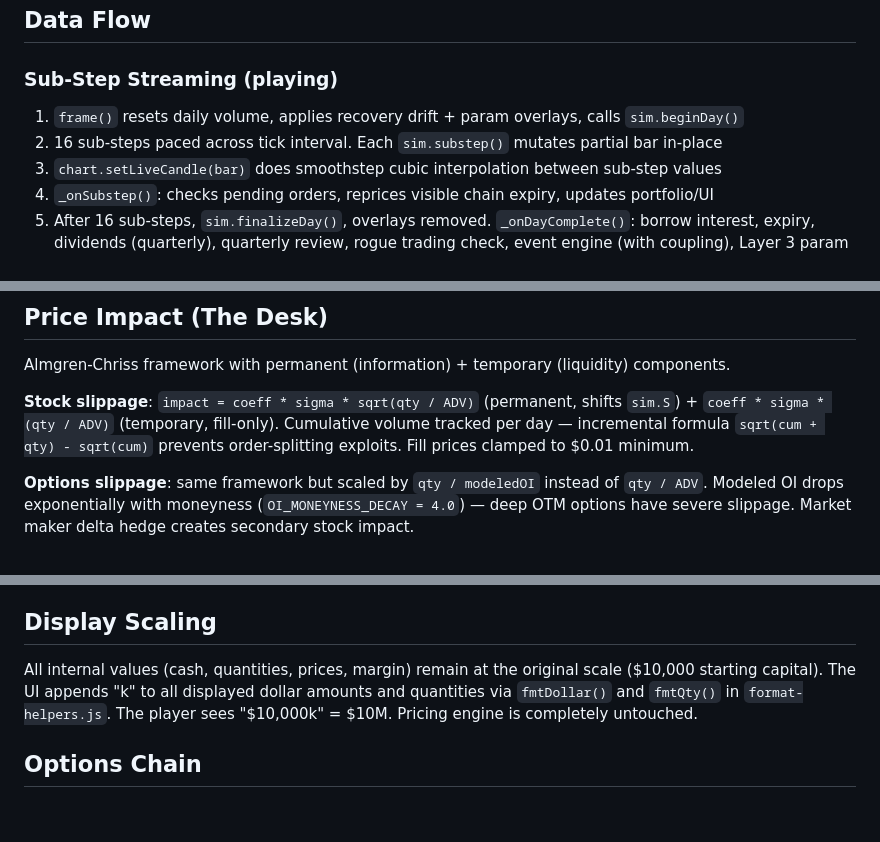
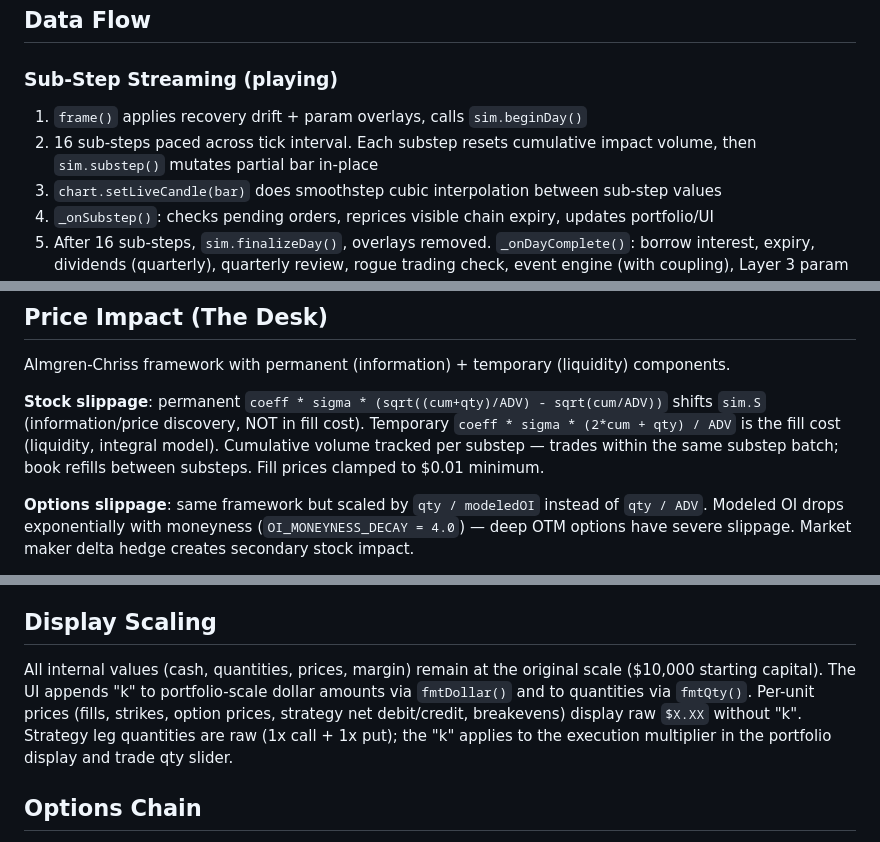
Before and after one commit to a9lim/finsim, a Markdown page: CLAUDE.md, 3 parts joined by grey strips. Rendered like a GitHub page; blank space fills up the shorter version.

```diff
--- a/CLAUDE.md
+++ b/CLAUDE.md
@@ -151,8 +152,8 @@ main.js
 
 ### Sub-Step Streaming (playing)
 
-1. `frame()` resets daily volume, applies recovery drift + param overlays, calls `sim.beginDay()`
-2. 16 sub-steps paced across tick interval. Each `sim.substep()` mutates partial bar in-place
+1. `frame()` applies recovery drift + param overlays, calls `sim.beginDay()`
+2. 16 sub-steps paced across tick interval. Each substep resets cumulative impact volume, then `sim.substep()` mutates partial bar in-place
 3. `chart.setLiveCandle(bar)` does smoothstep cubic interpolation between sub-step values
 4. `_onSubstep()`: checks pending orders, reprices visible chain expiry, updates portfolio/UI
 5. After 16 sub-steps, `sim.finalizeDay()`, overlays removed. `_onDayComplete()`: borrow interest, expiry, dividends (quarterly), quarterly review, rogue trading check, event engine (with coupling), Layer 3 param shifts, impact toasts, portfolio-triggered popups, popup queue processing, margin check, skeleton rebuild
@@ -196,7 +197,7 @@ Per-step Vasicek rate discounting. Discrete proportional dividends at `QUARTERLY
 
 Almgren-Chriss framework with permanent (information) + temporary (liquidity) components.
 
-**Stock slippage**: `impact = coeff * sigma * sqrt(qty / ADV)` (permanent, shifts `sim.S`) + `coeff * sigma * (qty / ADV)` (temporary, fill-only). Cumulative volume tracked per day — incremental formula `sqrt(cum + qty) - sqrt(cum)` prevents order-splitting exploits. Fill prices clamped to $0.01 minimum.
+**Stock slippage**: permanent `coeff * sigma * (sqrt((cum+qty)/ADV) - sqrt(cum/ADV))` shifts `sim.S` (information/price discovery, NOT in fill cost). Temporary `coeff * sigma * (2*cum + qty) / ADV` is the fill cost (liquidity, integral model). Cumulative volume tracked per substep — trades within the same substep batch; book refills between substeps. Fill prices clamped to $0.01 minimum.
 
 **Options slippage**: same framework but scaled by `qty / modeledOI` instead of `qty / ADV`. Modeled OI drops exponentially with moneyness (`OI_MONEYNESS_DECAY = 4.0`) — deep OTM options have severe slippage. Market maker delta hedge creates secondary stock impact.
 
@@ -224,7 +225,7 @@ Almgren-Chriss framework with permanent (information) + temporary (liquidity) co
 
 ## Display Scaling
 
-All internal values (cash, quantities, prices, margin) remain at the original scale ($10,000 starting capital). The UI appends "k" to all displayed dollar amounts and quantities via `fmtDollar()` and `fmtQty()` in `format-helpers.js`. The player sees "$10,000k" = $10M. Pricing engine is completely untouched.
+All internal values (cash, quantities, prices, margin) remain at the original scale ($10,000 starting capital). The UI appends "k" to portfolio-scale dollar amounts via `fmtDollar()` and to quantities via `fmtQty()`. Per-unit prices (fills, strikes, option prices, strategy net debit/credit, breakevens) display raw `$X.XX` without "k". Strategy leg quantities are raw (1x call + 1x put); the "k" applies to the execution multiplier in the portfolio display and trade qty slider.
 
 ## Options Chain
 
```
Also changed, not shown: other parts of CLAUDE.md (+19 -15 lines).
